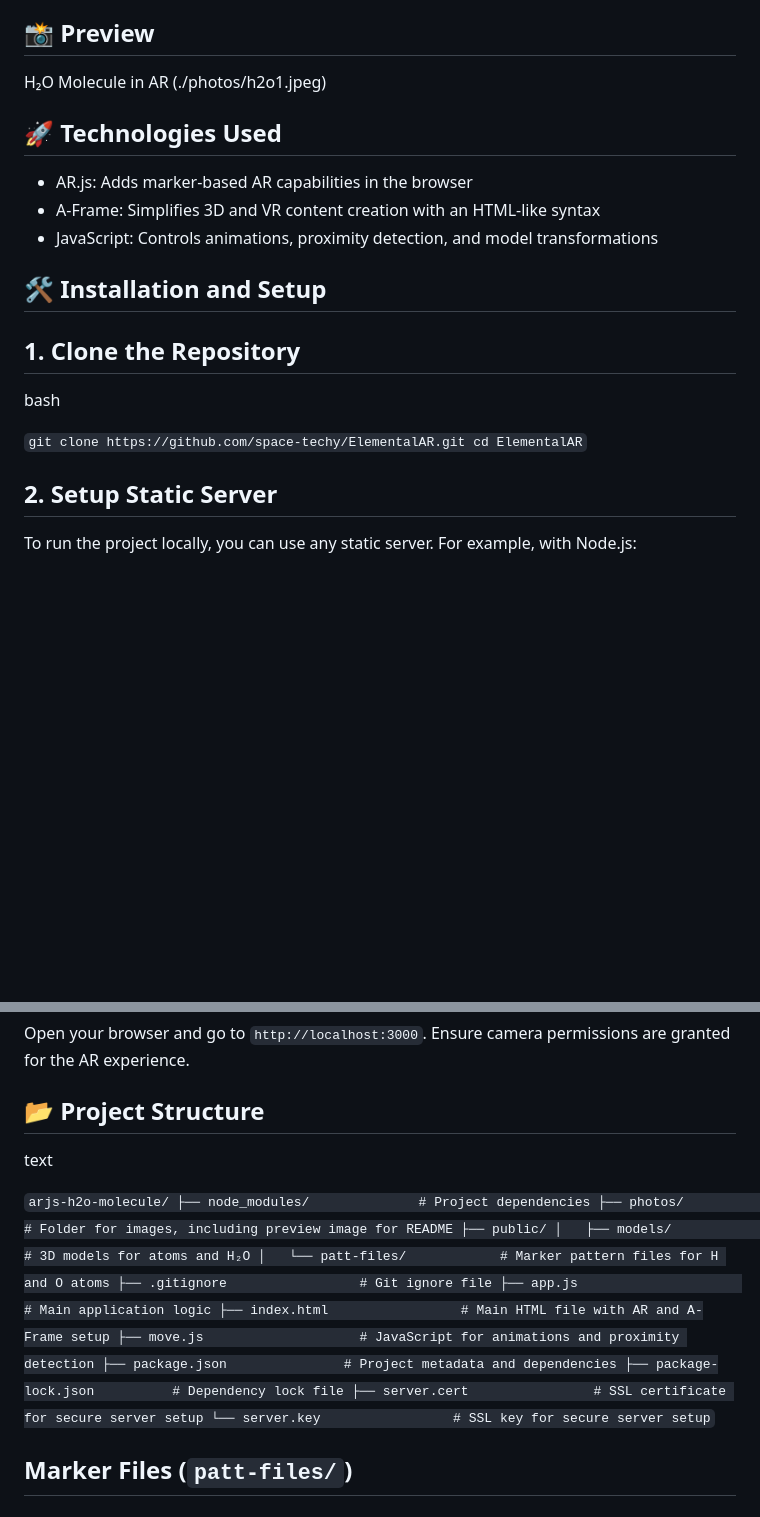
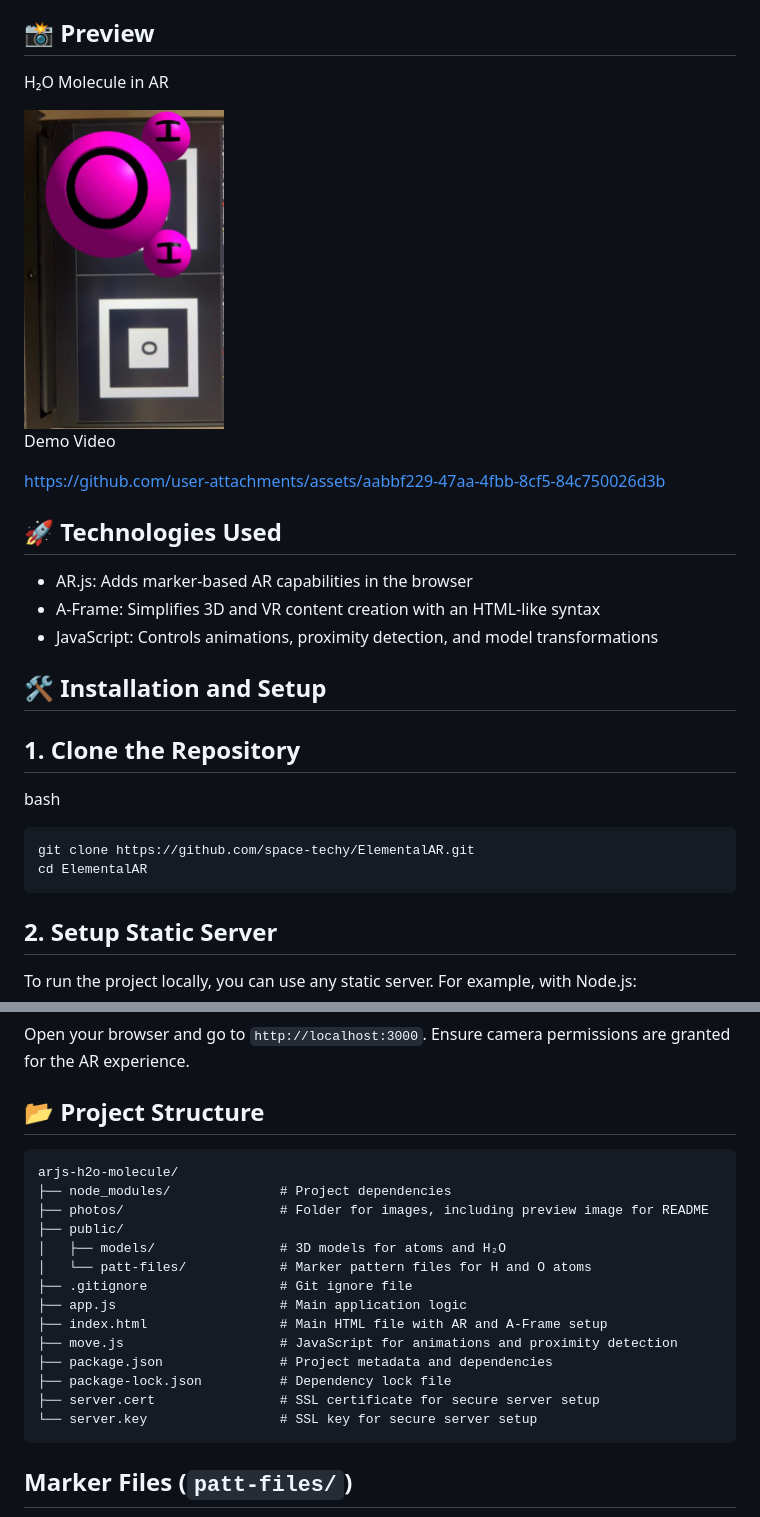
Before and after one commit to space-techy/ElementalAR, a Markdown page: README.md, 2 parts joined by grey strips. Drawn GitHub-style; blank space fills up the shorter version.

Commit message:
Update README.md
Updated ALL

````diff
--- a/README.md
+++ b/README.md
@@ -20,7 +20,17 @@ Key Features
 ----------
 
 H₂O Molecule in AR
-(./photos/h2o1.jpeg)
+
+<img src="/photos/h2o1.jpeg" data-canonical-src="/photos/h2o1.jpeg" width="200" height="300"/>
+
+
+Demo Video
+
+
+https://github.com/user-attachments/assets/aabbf229-47aa-4fbb-8cf5-84c750026d3b
+
+
+
 
 🚀 Technologies Used
 --------------------
@@ -37,10 +47,10 @@ H₂O Molecule in AR
 
 bash
 
-`
+```
 git clone https://github.com/space-techy/ElementalAR.git
 cd ElementalAR
-`
+```
 
 2\. Setup Static Server
 -----------------------
@@ -59,9 +69,7 @@ Open your browser and go to `http://localhost:3000`. Ensure camera permissions
 📂 Project Structure
 --------------------
 
-text
-
-`
+```
 arjs-h2o-molecule/
 ├── node_modules/              # Project dependencies
 ├── photos/                    # Folder for images, including preview image for README
@@ -76,7 +84,7 @@ arjs-h2o-molecule/
 ├── package-lock.json          # Dependency lock file
 ├── server.cert                # SSL certificate for secure server setup
 └── server.key                 # SSL key for secure server setup
-`
+```
 
 Marker Files (`patt-files/`)
 ----------------------------
````
